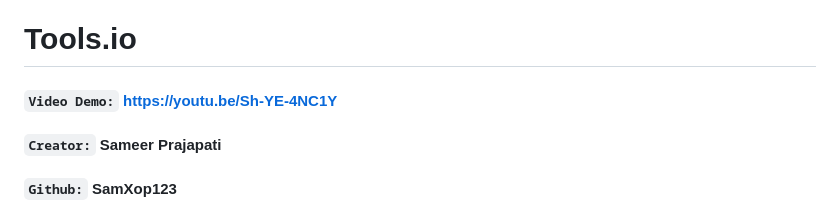
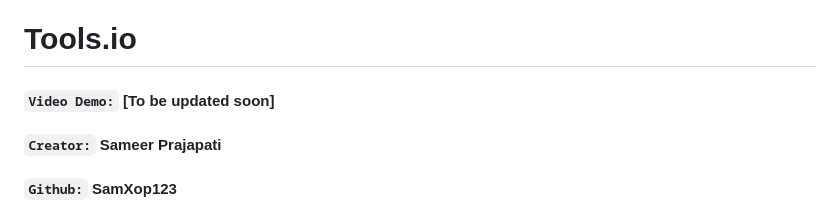
Before and after one commit to SamXop123/tools.io, a Markdown page: README.md, the part around the change. Rendered like a GitHub page.

```diff
--- a/README.md
+++ b/README.md
@@ -1,5 +1,5 @@
 # Tools.io
-#### `Video Demo:`  https://youtu.be/Sh-YE-4NC1Y
+#### `Video Demo:`  [To be updated soon]
 #### `Creator:` Sameer Prajapati
 #### `Github:` SamXop123
 
```
